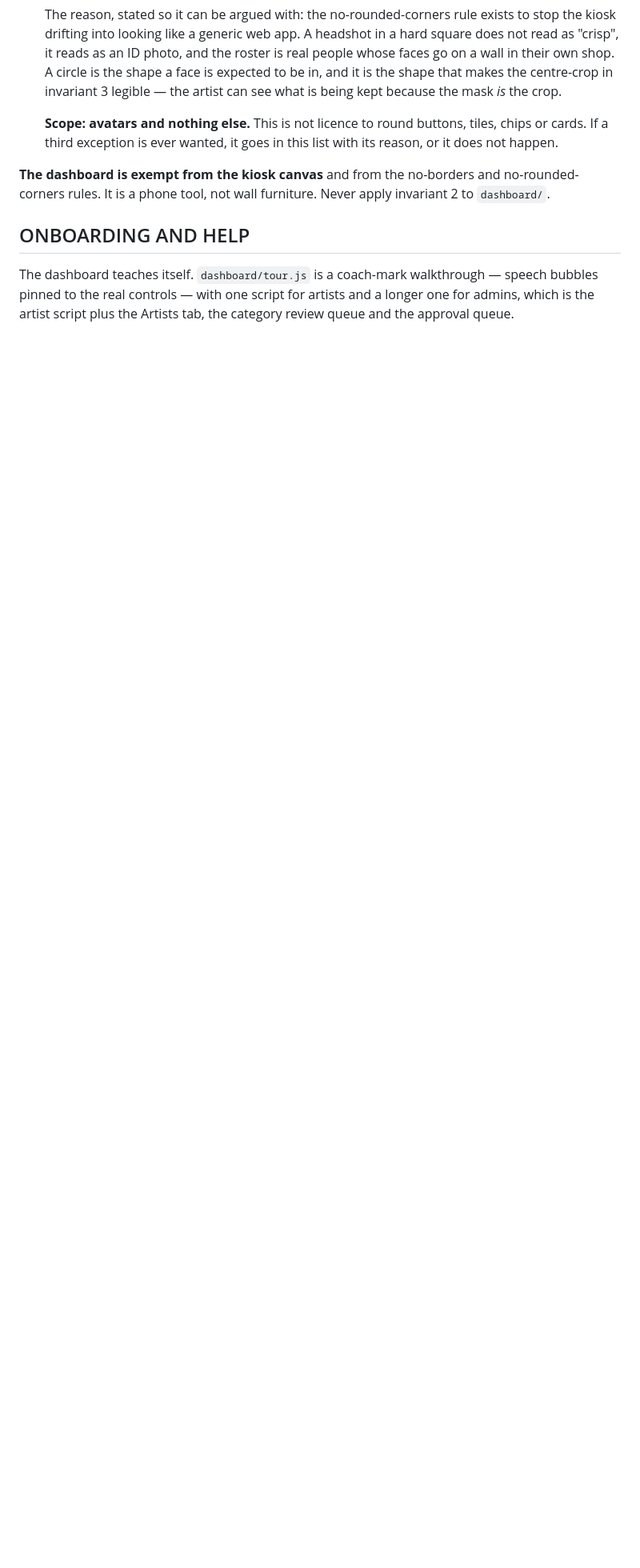
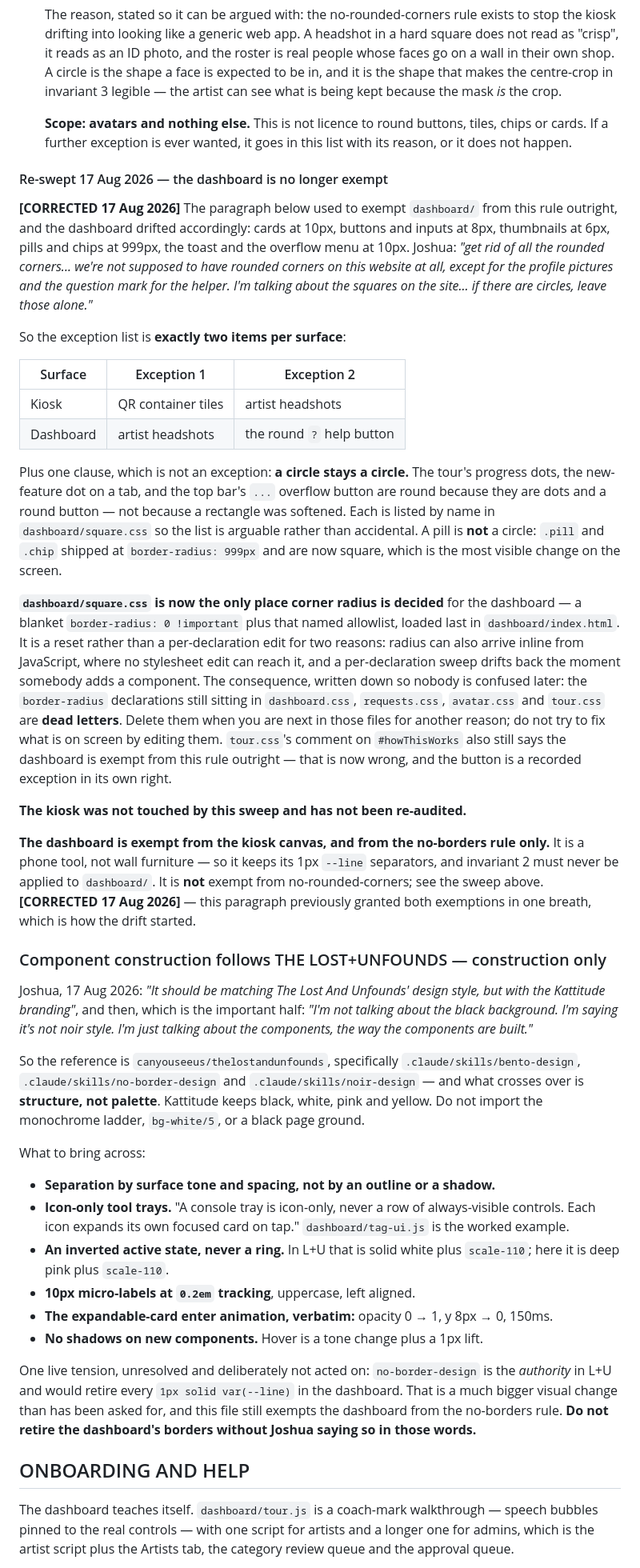
Before and after one commit to kattitudekiosk/kattitude-flash-kiosk, a Markdown page: CLAUDE.md, the part around one of its changes. Shown at 80% size. Rendered like a GitHub page; blank space fills up the shorter version.

Commit message:
CLAUDE.md: record the 17 Aug 2026 corner sweep; narrow the dashboard exemption
The no-rounded-corners rule had drifted on the dashboard because this file
exempted dashboard/ from it outright. That exemption is now borders-only.
Records the exception list as exactly two per surface, the "a circle stays a
circle" clause, and the fact that square.css is the single place radius is
decided — which makes the border-radius declarations left in dashboard.css,
requests.css, avatar.css and tour.css dead letters.

```diff
--- a/CLAUDE.md
+++ b/CLAUDE.md
@@ -396,12 +400,90 @@ recorded precisely so that neither becomes a precedent for a third:
    see what is being kept because the mask *is* the crop.
 
    **Scope: avatars and nothing else.** This is not licence to round buttons,
-   tiles, chips or cards. If a third exception is ever wanted, it goes in this
-   list with its reason, or it does not happen.
+   tiles, chips or cards. If a further exception is ever wanted, it goes in
+   this list with its reason, or it does not happen.
 
-**The dashboard is exempt from the kiosk canvas** and from the no-borders and
-no-rounded-corners rules. It is a phone tool, not wall furniture. Never apply
-invariant 2 to `dashboard/`.
+#### Re-swept 17 Aug 2026 — the dashboard is no longer exempt
+
+**[CORRECTED 17 Aug 2026]** The paragraph below used to exempt `dashboard/`
+from this rule outright, and the dashboard drifted accordingly: cards at 10px,
+buttons and inputs at 8px, thumbnails at 6px, pills and chips at 999px, the
+toast and the overflow menu at 10px. Joshua: *"get rid of all the rounded
+corners... we're not supposed to have rounded corners on this website at all,
+except for the profile pictures and the question mark for the helper. I'm
+talking about the squares on the site... if there are circles, leave those
+alone."*
+
+So the exception list is **exactly two items per surface**:
+
+| Surface | Exception 1 | Exception 2 |
+|---|---|---|
+| Kiosk | QR container tiles | artist headshots |
+| Dashboard | artist headshots | the round `?` help button |
+
+Plus one clause, which is not an exception: **a circle stays a circle.** The
+tour's progress dots, the new-feature dot on a tab, and the top bar's `...`
+overflow button are round because they are dots and a round button — not
+because a rectangle was softened. Each is listed by name in
+`dashboard/square.css` so the list is arguable rather than accidental. A pill
+is **not** a circle: `.pill` and `.chip` shipped at `border-radius: 999px` and
+are now square, which is the most visible change on the screen.
+
+**`dashboard/square.css` is now the only place corner radius is decided** for
+the dashboard — a blanket `border-radius: 0 !important` plus that named
+allowlist, loaded last in `dashboard/index.html`. It is a reset rather than a
+per-declaration edit for two reasons: radius can also arrive inline from
+JavaScript, where no stylesheet edit can reach it, and a per-declaration sweep
+drifts back the moment somebody adds a component. The consequence, written down
+so nobody is confused later: the `border-radius` declarations still sitting in
+`dashboard.css`, `requests.css`, `avatar.css` and `tour.css` are **dead
+letters**. Delete them when you are next in those files for another reason; do
+not try to fix what is on screen by editing them. `tour.css`'s comment on
+`#howThisWorks` also still says the dashboard is exempt from this rule
+outright — that is now wrong, and the button is a recorded exception in its
+own right.
+
+**The kiosk was not touched by this sweep and has not been re-audited.**
+
+**The dashboard is exempt from the kiosk canvas, and from the no-borders rule
+only.** It is a phone tool, not wall furniture — so it keeps its 1px `--line`
+separators, and invariant 2 must never be applied to `dashboard/`. It is
+**not** exempt from no-rounded-corners; see the sweep above. **[CORRECTED
+17 Aug 2026]** — this paragraph previously granted both exemptions in one
+breath, which is how the drift started.
+
+### Component construction follows THE LOST+UNFOUNDS — construction only
+
+Joshua, 17 Aug 2026: *"It should be matching The Lost And Unfounds' design
+style, but with the Kattitude branding"*, and then, which is the important
+half: *"I'm not talking about the black background. I'm saying it's not noir
+style. I'm just talking about the components, the way the components are
+built."*
+
+So the reference is `canyouseeus/thelostandunfounds`, specifically
+`.claude/skills/bento-design`, `.claude/skills/no-border-design` and
+`.claude/skills/noir-design` — and what crosses over is **structure, not
+palette**. Kattitude keeps black, white, pink and yellow. Do not import the
+monochrome ladder, `bg-white/5`, or a black page ground.
+
+What to bring across:
+
+- **Separation by surface tone and spacing, not by an outline or a shadow.**
+- **Icon-only tool trays.** "A console tray is icon-only, never a row of
+  always-visible controls. Each icon expands its own focused card on tap."
+  `dashboard/tag-ui.js` is the worked example.
+- **An inverted active state, never a ring.** In L+U that is solid white plus
+  `scale-110`; here it is deep pink plus `scale-110`.
+- **10px micro-labels at `0.2em` tracking**, uppercase, left aligned.
+- **The expandable-card enter animation, verbatim:** opacity 0 → 1,
+  y 8px → 0, 150ms.
+- **No shadows on new components.** Hover is a tone change plus a 1px lift.
+
+One live tension, unresolved and deliberately not acted on: `no-border-design`
+is the *authority* in L+U and would retire every `1px solid var(--line)` in the
+dashboard. That is a much bigger visual change than has been asked for, and
+this file still exempts the dashboard from the no-borders rule. **Do not
+retire the dashboard's borders without Joshua saying so in those words.**
 
 ## ONBOARDING AND HELP
 
```
Also changed, not shown: other parts of CLAUDE.md (+9 -2 lines).
